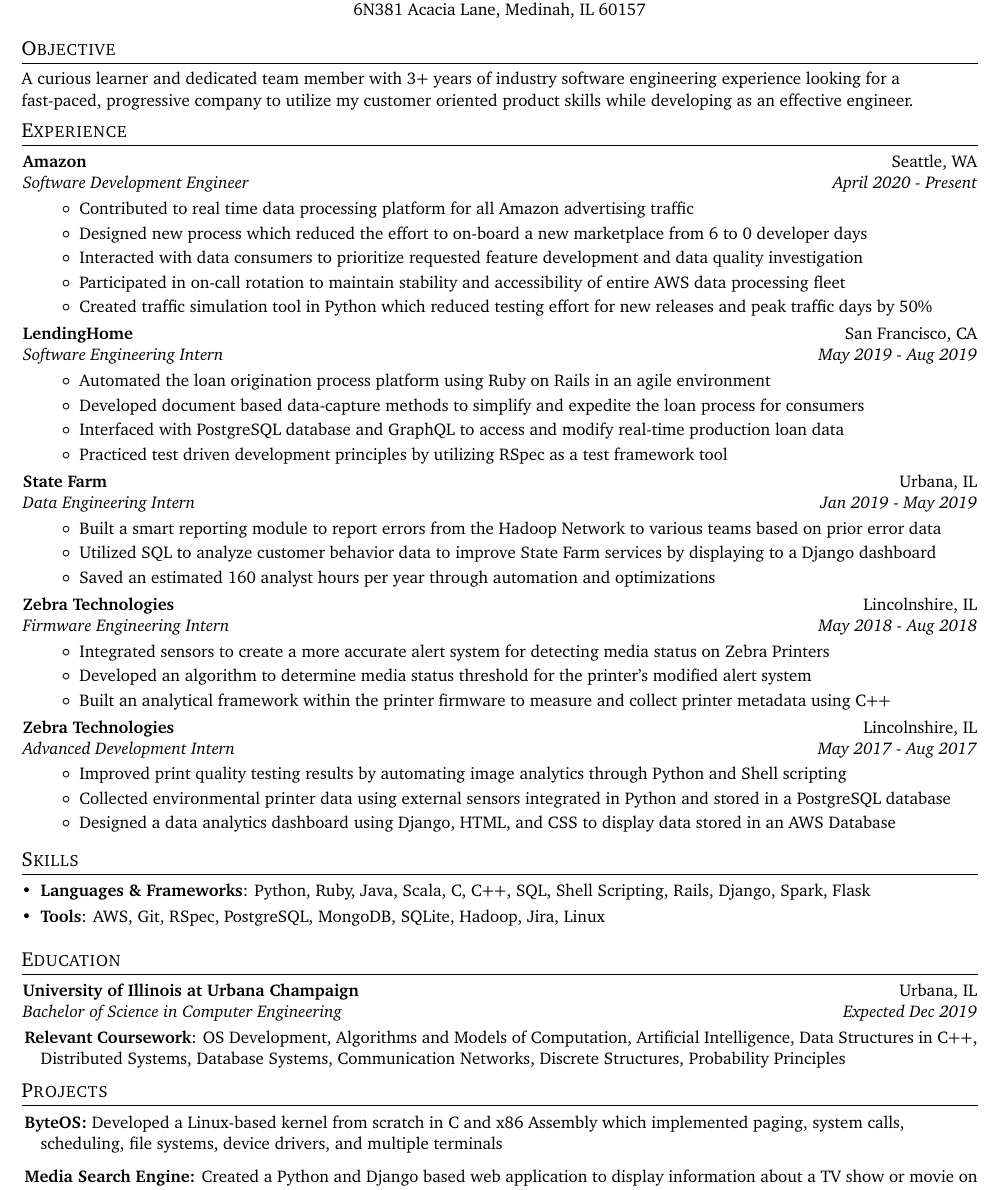
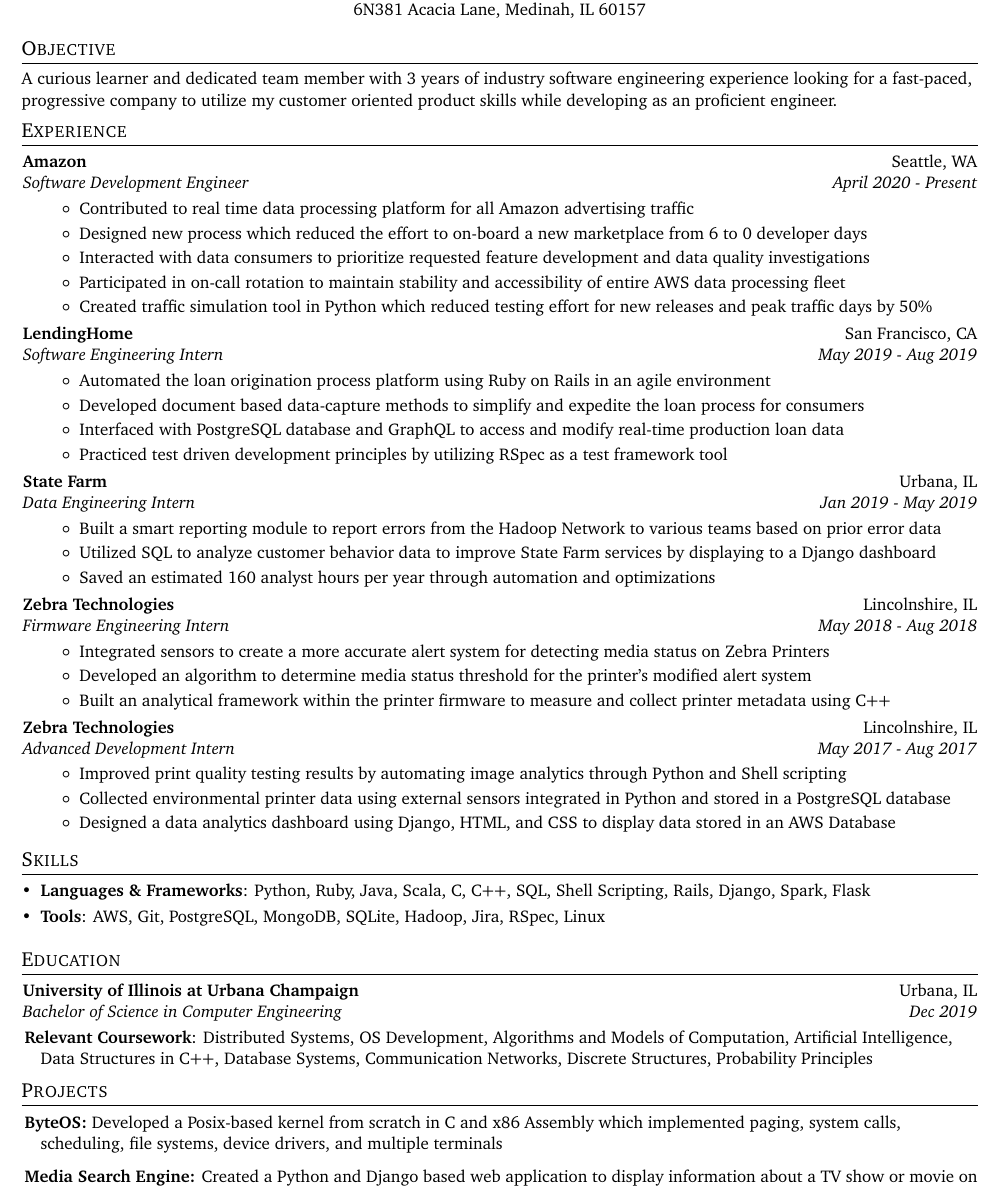
Before and after one commit to kushpatel0703/resume, a LaTeX CV (resume.tex): part of the page, cut so that both start at the same text. Compiled offline with pdfLaTeX.

Commit message:
Resume Changes after Peer feedback

```diff
--- a/resume.tex
+++ b/resume.tex
@@ -93,7 +93,7 @@
 
 %-----------Objective-----------------
 \shorterSection{Objective}
-    A curious learner and dedicated team member with 3+ years of industry software engineering experience looking for a fast-paced, progressive company to utilize my customer oriented product skills while developing as an effective engineer.
+    A curious learner and dedicated team member with 3 years of industry software engineering experience looking for a fast-paced, progressive company to utilize my customer oriented product skills while developing as an proficient engineer.
   \vspace{5pt}
 
 
@@ -110,7 +110,7 @@
         \resumeItem
           {Designed new process which reduced the effort to on-board a new marketplace from 6 to 0 developer days }
         \resumeItem
-          {Interacted with data consumers to prioritize requested feature development and data quality investigation }
+          {Interacted with data consumers to prioritize requested feature development and data quality investigations }
         \resumeItem
           {Participated in on-call rotation to maintain stability and accessibility of entire AWS data processing fleet}
         \resumeItem
@@ -179,7 +179,7 @@
     }
     \vspace{-5pt}
     \item{
-     \textbf{Tools}{: AWS, Git, RSpec, PostgreSQL, MongoDB, SQLite, Hadoop, Jira, Linux}
+     \textbf{Tools}{: AWS, Git, PostgreSQL, MongoDB, SQLite, Hadoop, Jira, RSpec, Linux}
     }
 \resumeSubHeadingListEnd
 \vspace{2pt}
@@ -189,8 +189,8 @@
   \resumeSubHeadingListStart
     \resumeSubheading
       {University of Illinois at Urbana Champaign}{Urbana, IL}
-      {Bachelor of Science in Computer Engineering}{Expected Dec 2019}{
-      \resumeItemNoBullet{Relevant Coursework}{OS Development, Algorithms and Models of Computation, Artificial Intelligence, Data Structures in C++, Distributed Systems, Database Systems, Communication Networks, Discrete Structures, Probability Principles}
+      {Bachelor of Science in Computer Engineering}{Dec 2019}{
+      \resumeItemNoBullet{Relevant Coursework}{Distributed Systems, OS Development, Algorithms and Models of Computation, Artificial Intelligence, Data Structures in C++, Database Systems, Communication Networks, Discrete Structures, Probability Principles}
     }
   \resumeSubHeadingListEnd
   \vspace{2pt}
@@ -200,7 +200,7 @@
 \resumeSubHeadingListStart
     \vspace{2pt}
     \resumeItemNoBulletTwo
-      {\textbf{ByteOS:} Developed a Linux-based kernel from scratch in C and x86 Assembly which implemented paging, system calls, scheduling, file systems, device drivers, and multiple terminals}
+      {\textbf{ByteOS:} Developed a Posix-based kernel from scratch in C and x86 Assembly which implemented paging, system calls, scheduling, file systems, device drivers, and multiple terminals}
     \resumeItemNoBulletTwo
       {\textbf{Media Search Engine:} Created a Python and Django based web application to display information about a TV show or movie on an interactive UI and generate recommendations based on genre tag analysis}
 \resumeSubHeadingListEnd
```
Also changed, not shown: Kush_Patel_Resume.pdf.
